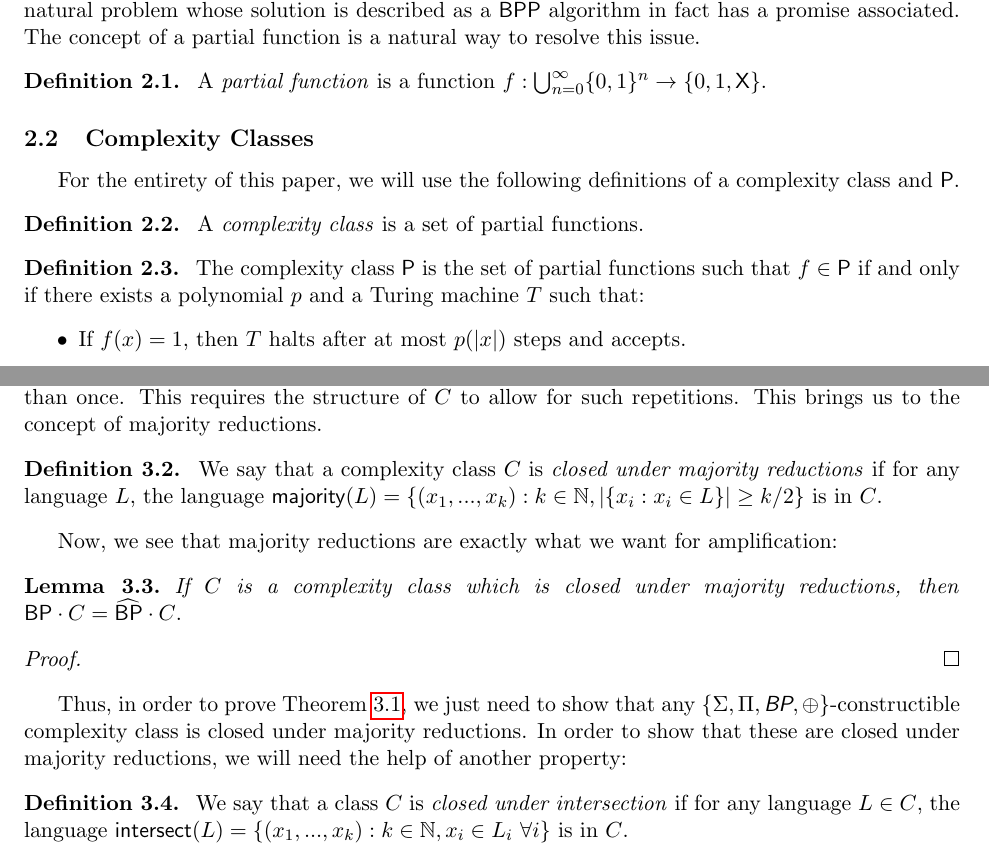
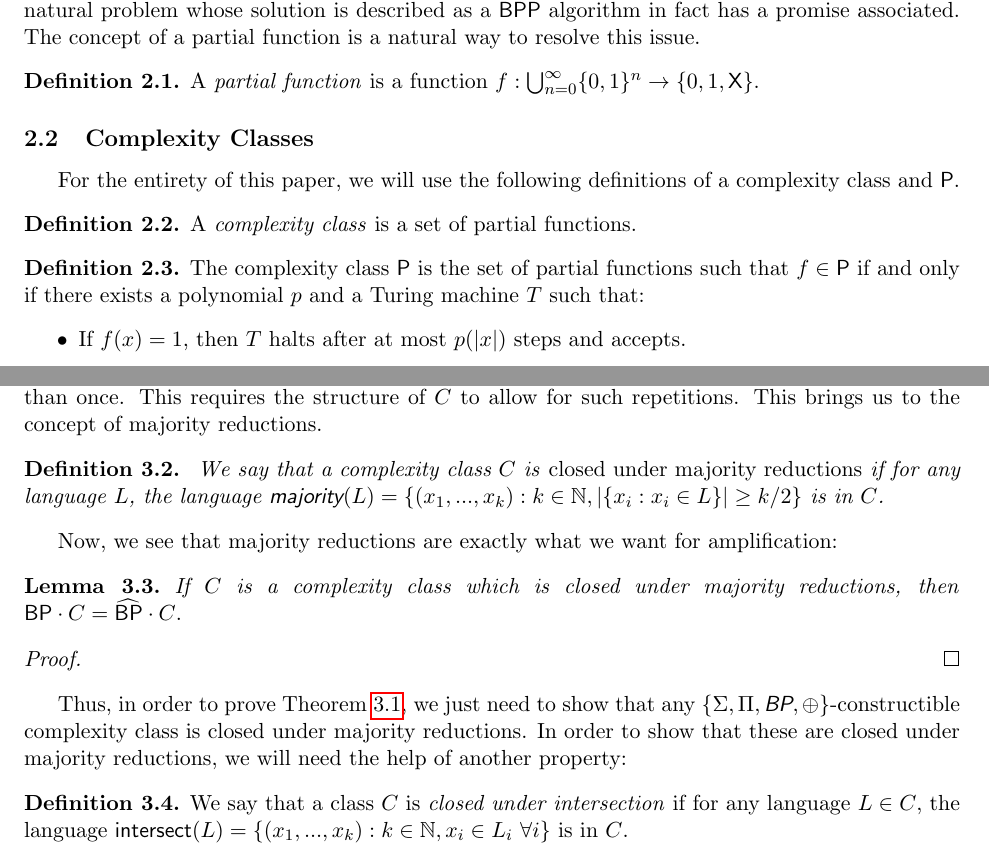
Before and after one commit to bhamrick/18.405-final-project, a LaTeX document (paper.tex, which reads header.tex): two parts of pages 1 and 2 of 4, joined at a grey line, cut so that both start at the same text. Compiled offline with pdfLaTeX.

Commit message:
Changed amsthm styles in header.tex and removed now unnecessary emphs from definitions

```diff
--- a/header.tex
+++ b/header.tex
@@ -102,15 +102,15 @@
 \newtheorem{prop}[theorem]{Proposition}
 \newtheorem{corollary}[theorem]{Corollary}
 \newtheorem{conjecture}[theorem]{Conjecture}
+%\theoremstyle{remark}
 
-%\theoremstyle{definition}
+\newtheorem{remark}[theorem]{Remark}
+
+\theoremstyle{definition}
 \newtheorem{example}[theorem]{Example}
 \newtheorem{problem}[theorem]{Problem}
 \newtheorem{definition}[theorem]{Definition}
 \newtheorem{question}[theorem]{Question}
-%\theoremstyle{remark}
 
-\newtheorem{remark}[theorem]{Remark}
 \numberwithin{equation}{section}
-
 \renewcommand{\theequation}{\thesection.\arabic{equation}}
--- a/paper.tex
+++ b/paper.tex
@@ -54,9 +54,7 @@
 Complexity classes are usually defined in terms of \emph{languages}. A language $L$ is a subset of $\bigcup_{n=0}^{\infty}\{0,1\}^n$, which can also be viewed as a function $f_L: \bigcup_{n=0}^{\infty}\{0,1\}^n \to \{0,1\}$, where $f_L(x) = 1$ if and only if $x \in L$. However, the definitions of some complexity classes in terms of languages leads to undesirable consequences. For example, the standard definition of $\bpp$ means that a ``$\bpp$-machine'' must accept \emph{every} input with probability outside the range $[\frac{1}{3},\frac{2}{3}]$, but nearly every natural problem whose solution is described as a $\bpp$ algorithm in fact has a promise associated. The concept of a partial function is a natural way to resolve this issue.
 
 \begin{definition}\label{partialfunction}
-\emph{
 A \emph{partial function} is a function $f: \bigcup_{n=0}^{\infty}\{0,1\}^n \to \{0,1,\x\}$.
-}
 \end{definition}
 
 \subsection{Complexity Classes}
@@ -64,19 +62,15 @@ A \emph{partial function} is a function $f: \bigcup_{n=0}^{\infty}\{0,1\}^n \to
 For the entirety of this paper, we will use the following definitions of a complexity class and $\p$.
 
 \begin{definition}\label{complexityclass}
-\emph{
 A \emph{complexity class} is a set of partial functions.
-}
 \end{definition}
 
 \begin{definition}\label{p}
-\emph{
 The complexity class $\p$ is the set of partial functions such that $f \in \p$ if and only if there exists a polynomial $p$ and a Turing machine $T$ such that:
 \begin{itemize}
 \item If $f(x) = 1$, then $T$ halts after at most $p(|x|)$ steps and accepts.
 \item If $f(x) = 0$, then $T$ halts after at most $p(|x|)$ steps and rejects.
 \end{itemize}
-}
 \end{definition}
 
 Notice that there is no restriction on $T$ if $f(x) = \x$. However, this definition of $\p$ can be reconciled with the standard definition of $\p$ in the following way.
@@ -114,9 +108,9 @@ If $C$ is a complexity class which is closed under majority reductions, then\lin
 \end{lemma}
 \begin{proof} \end{proof}
 Thus, in order to prove Theorem \ref{amplify}, we just need to show that any \emph{$\{\Sigma,\Pi,\bp,\parity\}$}-constructible complexity class is closed under majority reductions. In order to show that these are closed under majority reductions, we will need the help of another property:
-\begin{definition}\label{defintersection}\emph{
+\begin{definition}\label{defintersection}
 We say that a class $C$ is \emph{closed under intersection} if for any language $L \in C$, the language $\intersection(L) = \{(x_1,...,x_k) : k\in\mathbb{N}, x_i \in L_i ~ \forall i\}$ is in $C$.
-}\end{definition}
+\end{definition}
 We will demonstrate that all $\{\Sigma, \Pi, \bp, \parity\}$-constructible complexity classes are closed under intersection and under majority reductions. To do this, we will use induction on the number of operators in $C$. Clearly $\p$ is closed under intersection and majority reductions. Thus, the result follows from the following two lemmas:
 
 \begin{lemma}\label{intersectionlemma}
```
